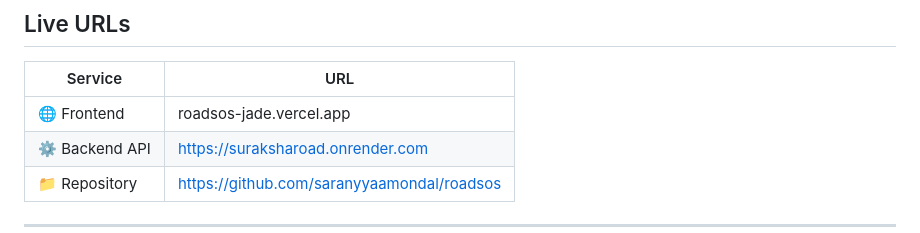
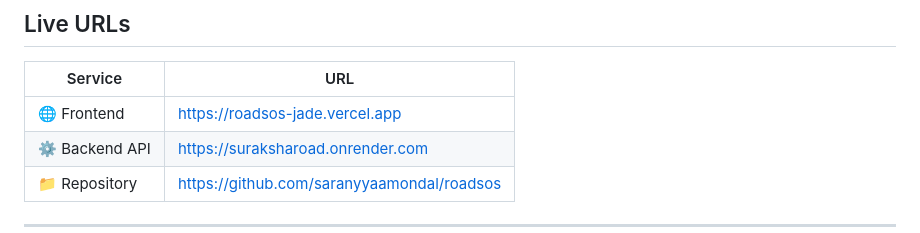
Before and after one commit to saranyyaamondal/roadsos, a Markdown page: README.md, the part around the change. GitHub-like rendering.

Commit message:
Update frontend URL in README

```diff
--- a/README.md
+++ b/README.md
@@ -28,7 +28,7 @@ SurakshaRoad is a full-stack emergency road safety web application that saves li
 
 | Service | URL |
 |---|---|
-| 🌐 Frontend | roadsos-jade.vercel.app |
+| 🌐 Frontend | https://roadsos-jade.vercel.app |
 | ⚙️ Backend API | https://suraksharoad.onrender.com |
 | 📁 Repository | https://github.com/saranyyaamondal/roadsos |
 
```
